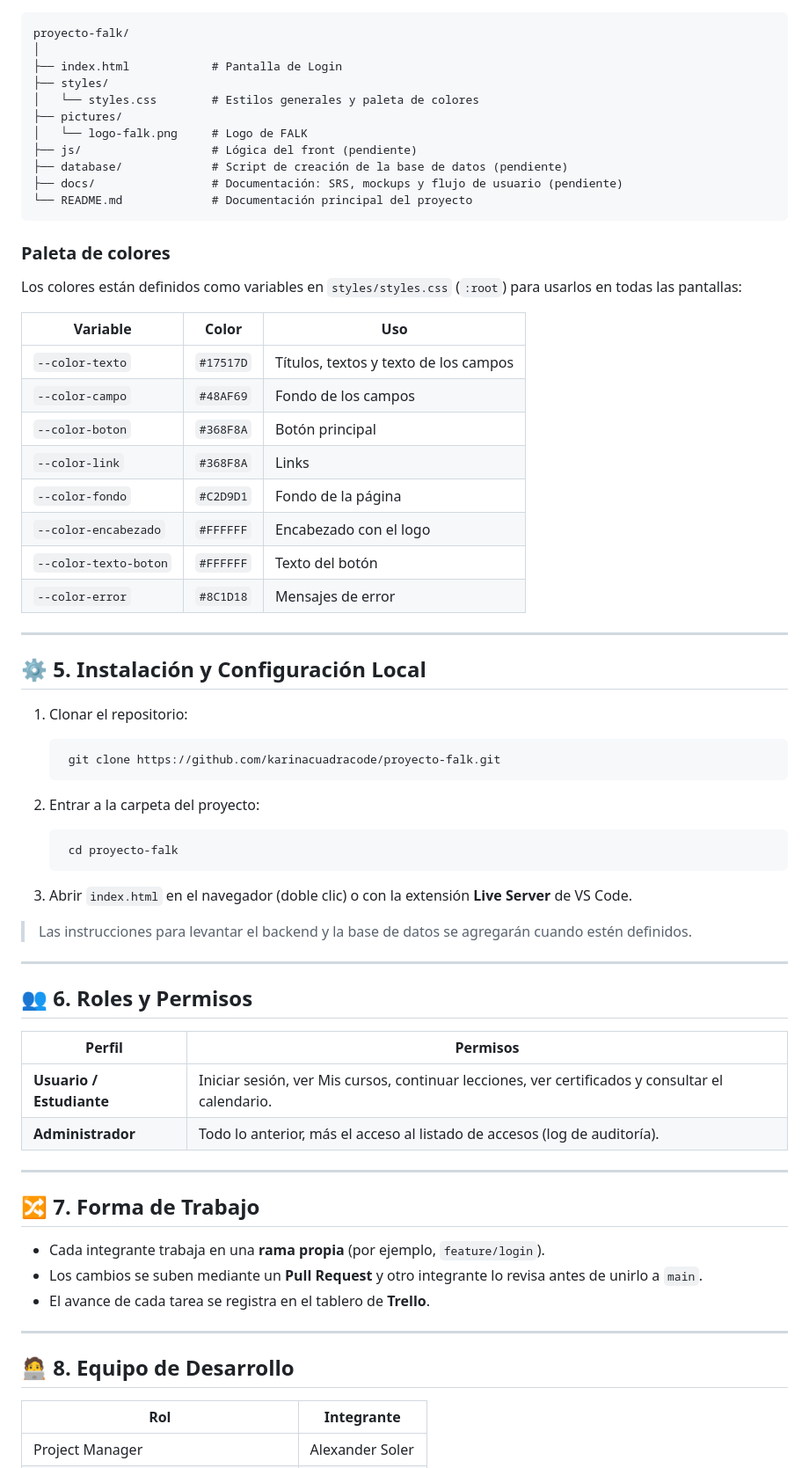
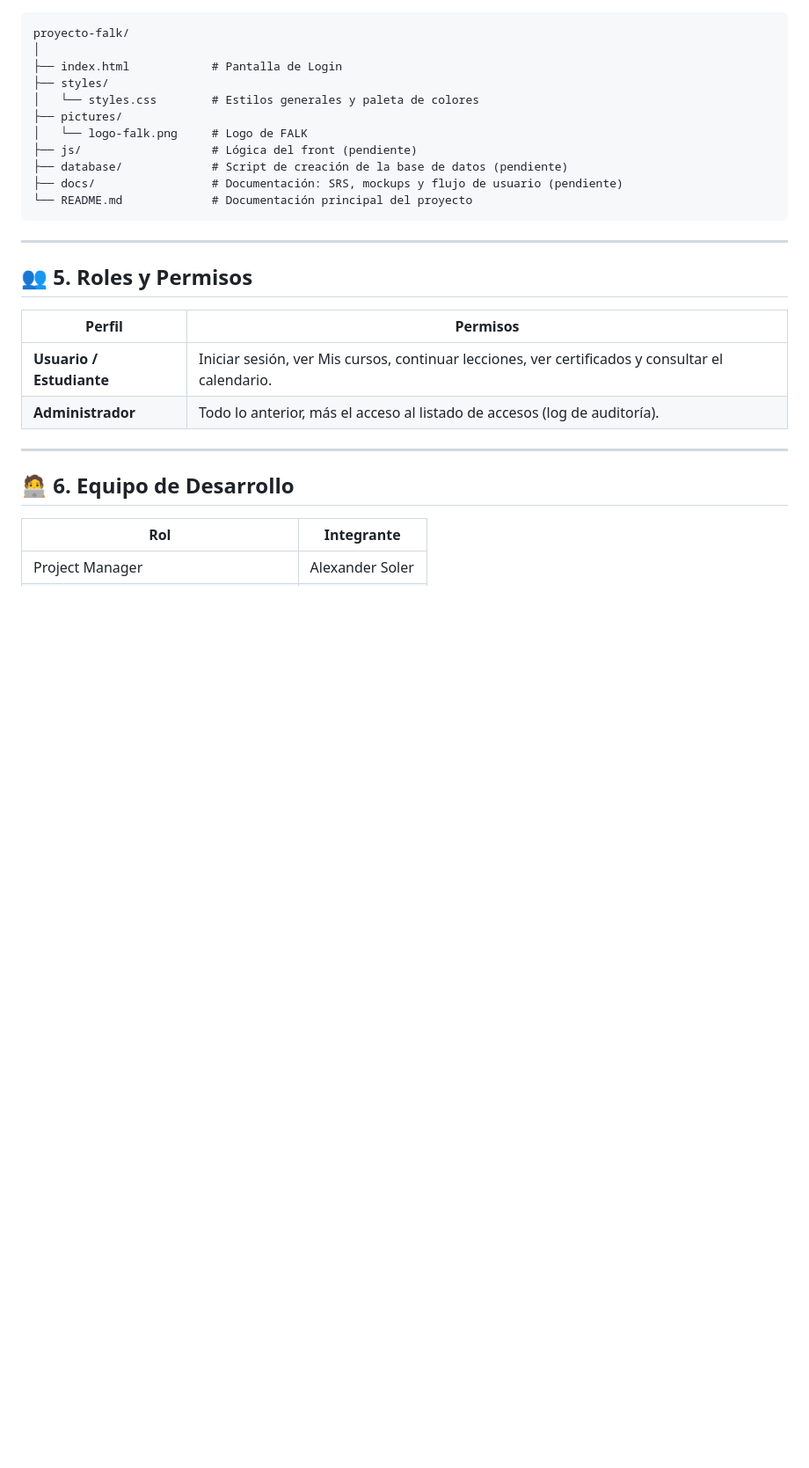
Before and after one commit to karinacuadracode/proyecto-falk, a Markdown page: README.md, the part around one of its changes. Shown at 88% size. Drawn GitHub-style; blank space fills up the shorter version.

```diff
--- a/README.md
+++ b/README.md
@@ -58,39 +56,9 @@ El objetivo principal es simular un sistema de autenticación de usuarios (login
     ├── docs/                 # Documentación: SRS, mockups y flujo de usuario (pendiente)
     └── README.md             # Documentación principal del proyecto
 
-### Paleta de colores
-Los colores están definidos como variables en `styles/styles.css` (`:root`) para usarlos en todas las pantallas:
-
-| Variable | Color | Uso |
-|---|---|---|
-| `--color-texto` | `#17517D` | Títulos, textos y texto de los campos |
-| `--color-campo` | `#48AF69` | Fondo de los campos |
-| `--color-boton` | `#368F8A` | Botón principal |
-| `--color-link` | `#368F8A` | Links |
-| `--color-fondo` | `#C2D9D1` | Fondo de la página |
-| `--color-encabezado` | `#FFFFFF` | Encabezado con el logo |
-| `--color-texto-boton` | `#FFFFFF` | Texto del botón |
-| `--color-error` | `#8C1D18` | Mensajes de error |
-
 ---
 
-## ⚙️ 5. Instalación y Configuración Local
-
-1. Clonar el repositorio:
-
-        git clone https://github.com/karinacuadracode/proyecto-falk.git
-
-2. Entrar a la carpeta del proyecto:
-
-        cd proyecto-falk
-
-3. Abrir `index.html` en el navegador (doble clic) o con la extensión **Live Server** de VS Code.
-
-> Las instrucciones para levantar el backend y la base de datos se agregarán cuando estén definidos.
-
----
-
-## 👥 6. Roles y Permisos
+## 👥 5. Roles y Permisos
 
 | Perfil | Permisos |
 |---|---|
@@ -99,14 +67,7 @@ Los colores están definidos como variables en `styles/styles.css` (`:root`) par
 
 ---
 
-## 🔀 7. Forma de Trabajo
-* Cada integrante trabaja en una **rama propia** (por ejemplo, `feature/login`).
-* Los cambios se suben mediante un **Pull Request** y otro integrante lo revisa antes de unirlo a `main`.
-* El avance de cada tarea se registra en el tablero de **Trello**.
-
----
-
-## 🧑‍💻 8. Equipo de Desarrollo
+## 🧑‍💻 6. Equipo de Desarrollo
 
 | Rol | Integrante |
 |---|---|
```
Also changed, not shown: other parts of README.md (+2 -4 lines).
